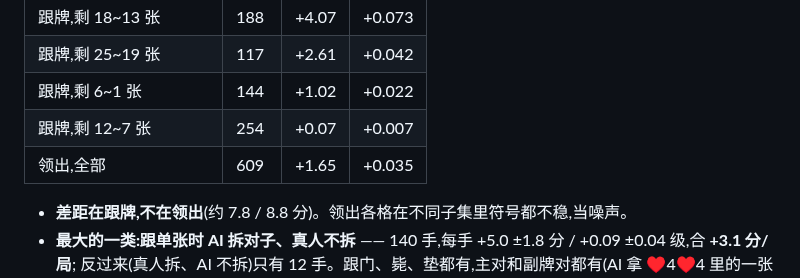
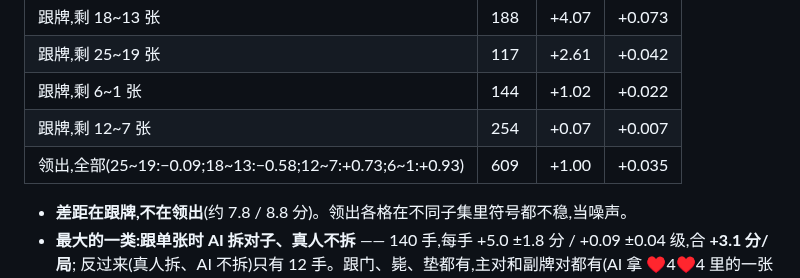
Before and after one commit to ChannonTian/80fen, a Markdown page: docs/notes/engine-direction.md, the part around the change. Drawn GitHub-style.

Commit message:
文档:归因表里领出合计改正(+1.00 分/局,自己从原始数据重算)
Co-Authored-By: Claude Fable 5.2 <noreply@anthropic.com>
Claude-Session: https://claude.ai/code/session_017QD9BfdjhfDas92tUuhqGJ

```diff
--- a/docs/notes/engine-direction.md
+++ b/docs/notes/engine-direction.md
@@ -55,7 +55,7 @@
 | 跟牌,剩 25~19 张 | 117 | +2.61 | +0.042 |
 | 跟牌,剩 6~1 张 | 144 | +1.02 | +0.022 |
 | 跟牌,剩 12~7 张 | 254 | +0.07 | +0.007 |
-| 领出,全部 | 609 | +1.65 | +0.035 |
+| 领出,全部(25~19:−0.09;18~13:−0.58;12~7:+0.73;6~1:+0.93) | 609 | +1.00 | +0.035 |
 
 - **差距在跟牌,不在领出**(约 7.8 / 8.8 分)。领出各格在不同子集里符号都不稳,当噪声。
 - **最大的一类:跟单张时 AI 拆对子、真人不拆** —— 140 手,每手 +5.0 ±1.8 分 / +0.09 ±0.04 级,合 **+3.1 分/局**;
```
